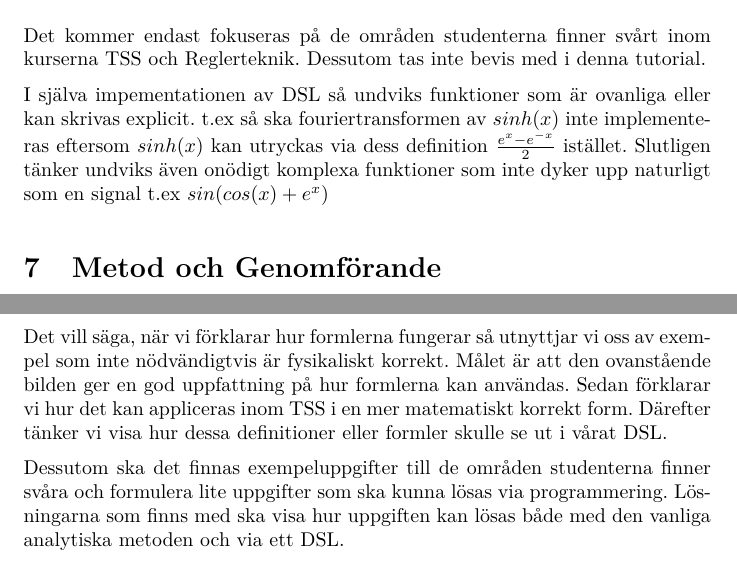
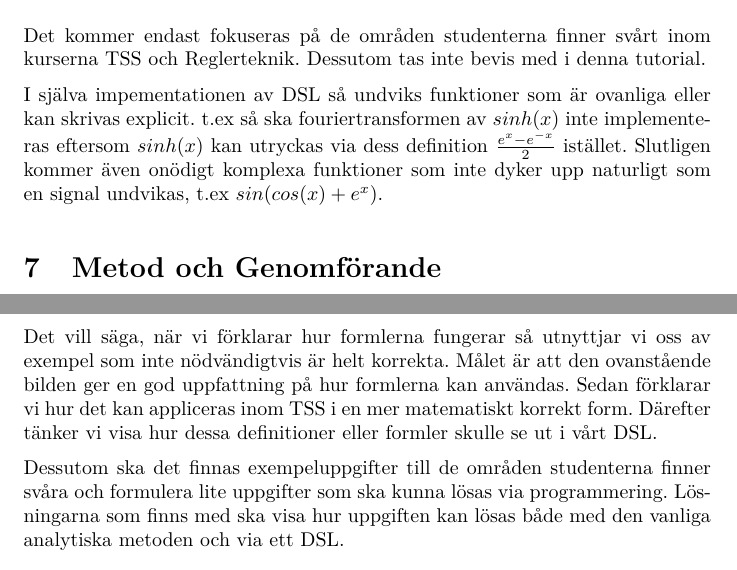
Before and after one commit to DSLsofMath/BScProj2016, a LaTeX paper (Dokument/Rapport/rapport.tex): two parts of pages 6 and 7 of 8, joined at a grey line, cut so that both start at the same text. Compiled offline with pdfLaTeX.

Commit message:
Ändrade lite på saker efter Patriks kommentarer.

```diff
--- a/Dokument/Rapport/rapport.tex
+++ b/Dokument/Rapport/rapport.tex
@@ -156,9 +156,8 @@ I själva impementationen av DSL så undviks funktioner som är
 ovanliga eller kan skrivas explicit. t.ex så ska fouriertransformen av
 $sinh(x)$ inte implementeras eftersom $sinh(x)$ kan utryckas via dess
 definition $\frac{e^{x} - e^{-x}}{2}$ istället.
-%**TODO: "tänker undviks"?
-Slutligen tänker undviks även onödigt komplexa funktioner som inte
-dyker upp naturligt som en signal t.ex $sin(cos(x)+e^x)$
+Slutligen kommer även onödigt komplexa funktioner som inte
+dyker upp naturligt som en signal undvikas, t.ex $sin(cos(x)+e^x)$.
 
 \section{Metod och Genomförande}
 
@@ -201,12 +200,10 @@ Good'' av Miran Lipovača \cite{learnyouahaskell} och texter från sidan
 \url{http://betterexplained.com/}.
 
 Det vill säga, när vi förklarar hur formlerna fungerar så utnyttjar vi
-%**TODO: "fysikaliskt korrekt" - plural samt kanske "helt" istället för "fysikaliskt" (eller avser ni att koppla till fysik?)
-oss av exempel som inte nödvändigtvis är fysikaliskt korrekt. Målet är
+oss av exempel som inte nödvändigtvis är helt korrekta. Målet är
 att den ovanstående bilden ger en god uppfattning på hur formlerna kan användas.
 Sedan förklarar vi hur det kan appliceras inom TSS i en mer matematiskt korrekt form.
-%**TODO: "vårat" := "vårt" (på flera ställen)
-Därefter tänker vi visa hur dessa definitioner eller formler skulle se ut i vårat DSL.
+Därefter tänker vi visa hur dessa definitioner eller formler skulle se ut i vårt DSL.
 
 Dessutom ska det finnas exempeluppgifter till de områden studenterna finner
 svåra och formulera lite uppgifter som ska kunna lösas via programmering.
```
Also changed, not shown: anteckningar/fowler_on_dsls.md (+1 -3 lines), Dokument/Rapport/rapport.tex (4 more changed lines).
